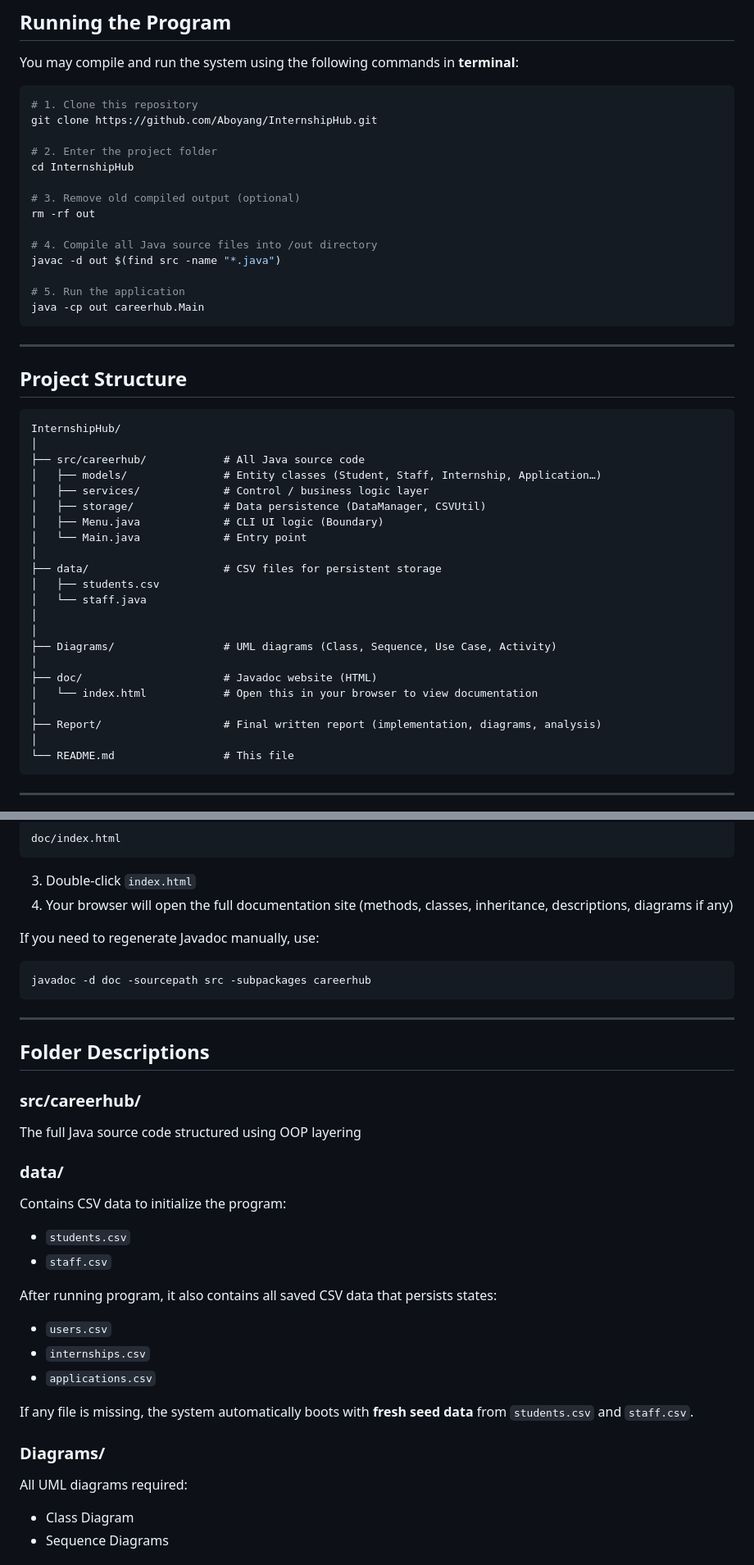
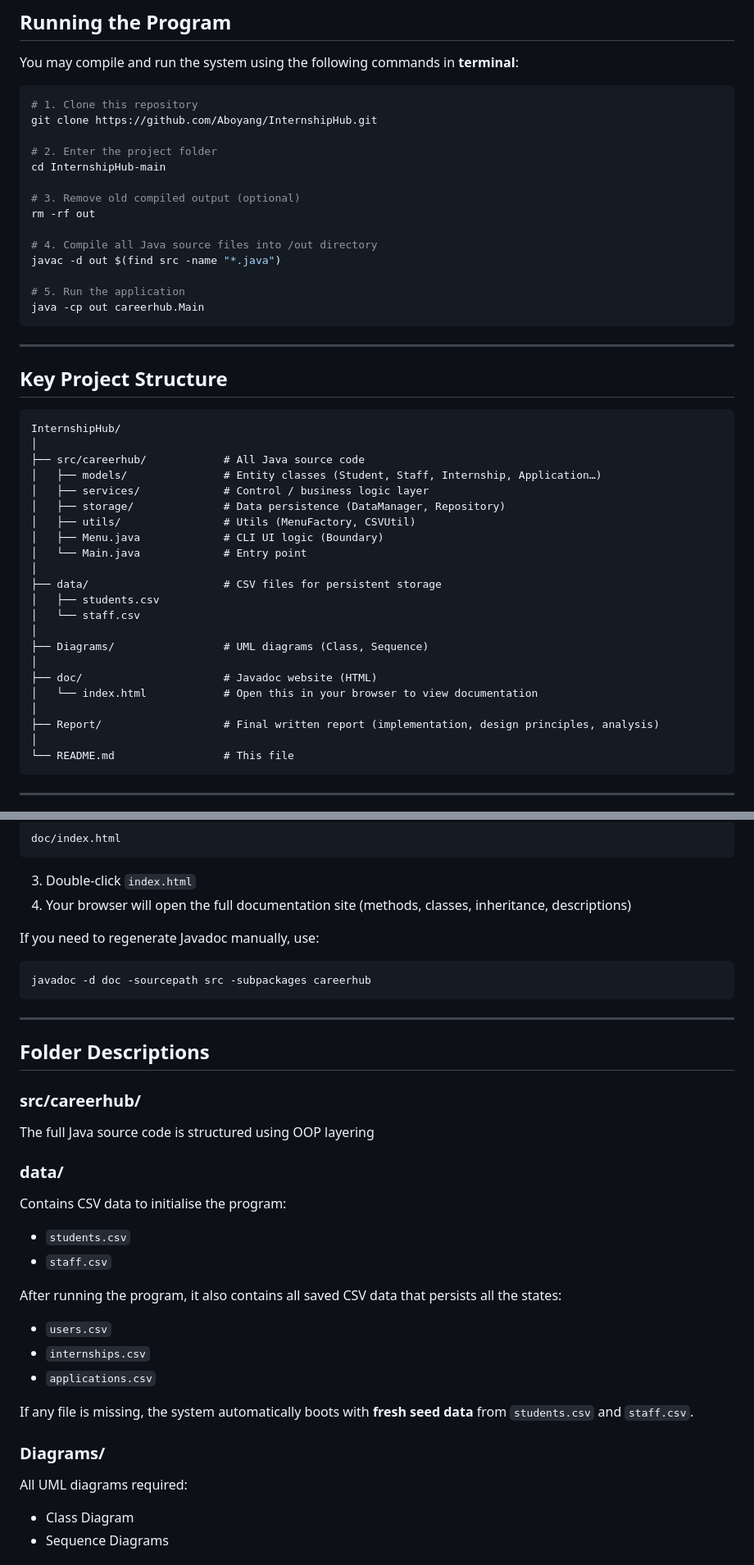
Before and after one commit to Aboyang/InternshipHub, a Markdown page: README.md, 2 parts joined by grey strips. Shown at 82% size. Drawn GitHub-style.

````diff
--- a/README.md
+++ b/README.md
@@ -17,7 +17,7 @@ You may compile and run the system using the following commands in **terminal**:
 git clone https://github.com/Aboyang/InternshipHub.git
 
 # 2. Enter the project folder
-cd InternshipHub
+cd InternshipHub-main
 
 # 3. Remove old compiled output (optional)
 rm -rf out
@@ -31,7 +31,7 @@ java -cp out careerhub.Main
 
 ---
 
-## Project Structure
+## Key Project Structure
 
 ```
 InternshipHub/
@@ -39,21 +39,21 @@ InternshipHub/
 ├── src/careerhub/            # All Java source code
 │   ├── models/               # Entity classes (Student, Staff, Internship, Application…)
 │   ├── services/             # Control / business logic layer
-│   ├── storage/              # Data persistence (DataManager, CSVUtil)
+│   ├── storage/              # Data persistence (DataManager, Repository)
+│   ├── utils/                # Utils (MenuFactory, CSVUtil)
 │   ├── Menu.java             # CLI UI logic (Boundary)
 │   └── Main.java             # Entry point
 │
 ├── data/                     # CSV files for persistent storage
 │   ├── students.csv
-│   └── staff.java
+│   └── staff.csv
 │
-│
-├── Diagrams/                 # UML diagrams (Class, Sequence, Use Case, Activity)
+├── Diagrams/                 # UML diagrams (Class, Sequence)
 │
 ├── doc/                      # Javadoc website (HTML)
 │   └── index.html            # Open this in your browser to view documentation
 │
-├── Report/                   # Final written report (implementation, diagrams, analysis)
+├── Report/                   # Final written report (implementation, design principles, analysis)
 │
 └── README.md                 # This file
 ```
@@ -75,7 +75,7 @@ doc/index.html
 
 3. Double-click `index.html`
 4. Your browser will open the full documentation site
-   (methods, classes, inheritance, descriptions, diagrams if any)
+   (methods, classes, inheritance, descriptions)
 
 If you need to regenerate Javadoc manually, use:
 
@@ -89,14 +89,14 @@ javadoc -d doc -sourcepath src -subpackages careerhub
 
 ### **src/careerhub/**
 
-The full Java source code structured using OOP layering
+The full Java source code is structured using OOP layering
 
 ### **data/**
-Contains CSV data to initialize the program:
+Contains CSV data to initialise the program:
 * `students.csv`
 * `staff.csv`
 
-After running program, it also contains all saved CSV data that persists states:
+After running the program, it also contains all saved CSV data that persists all the states:
 * `users.csv`
 * `internships.csv`
 * `applications.csv`
@@ -106,7 +106,6 @@ If any file is missing, the system automatically boots with **fresh seed data**
 ### **Diagrams/**
 
 All UML diagrams required:
-
 * Class Diagram
 * Sequence Diagrams
 
````
